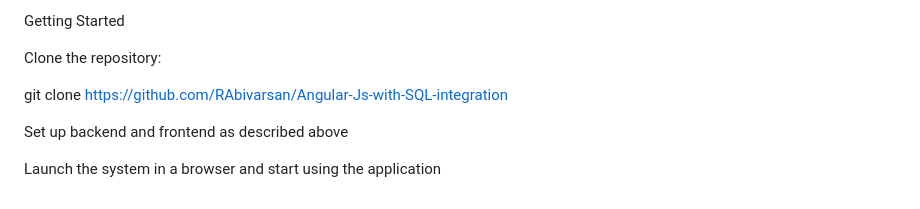
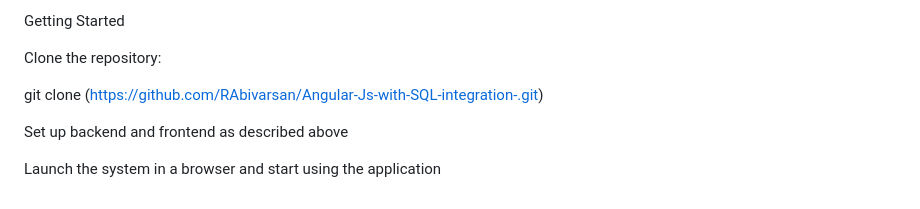
Before and after one commit to RAbivarsan/Angular-Js-with-SQL-integration-, a Markdown page: README.md, the part around the change. GitHub-like rendering.

```diff
--- a/README.md
+++ b/README.md
@@ -160,7 +160,7 @@ Getting Started
 
 Clone the repository:
 
-git clone https://github.com/RAbivarsan/Angular-Js-with-SQL-integration
+git clone (https://github.com/RAbivarsan/Angular-Js-with-SQL-integration-.git)
 
 
 Set up backend and frontend as described above
```
